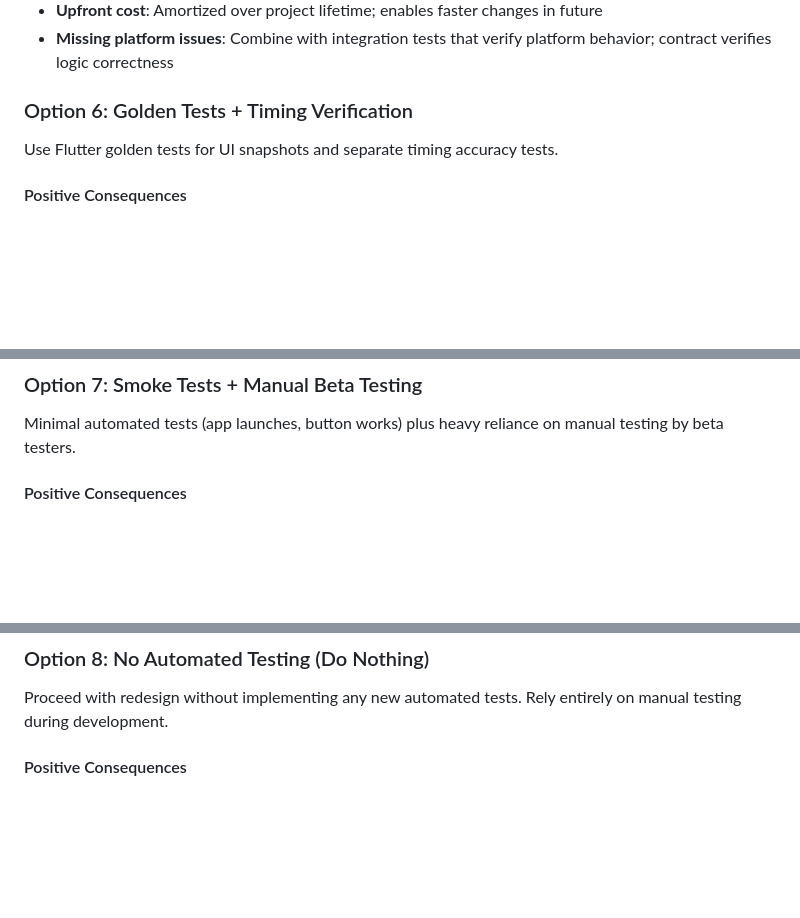
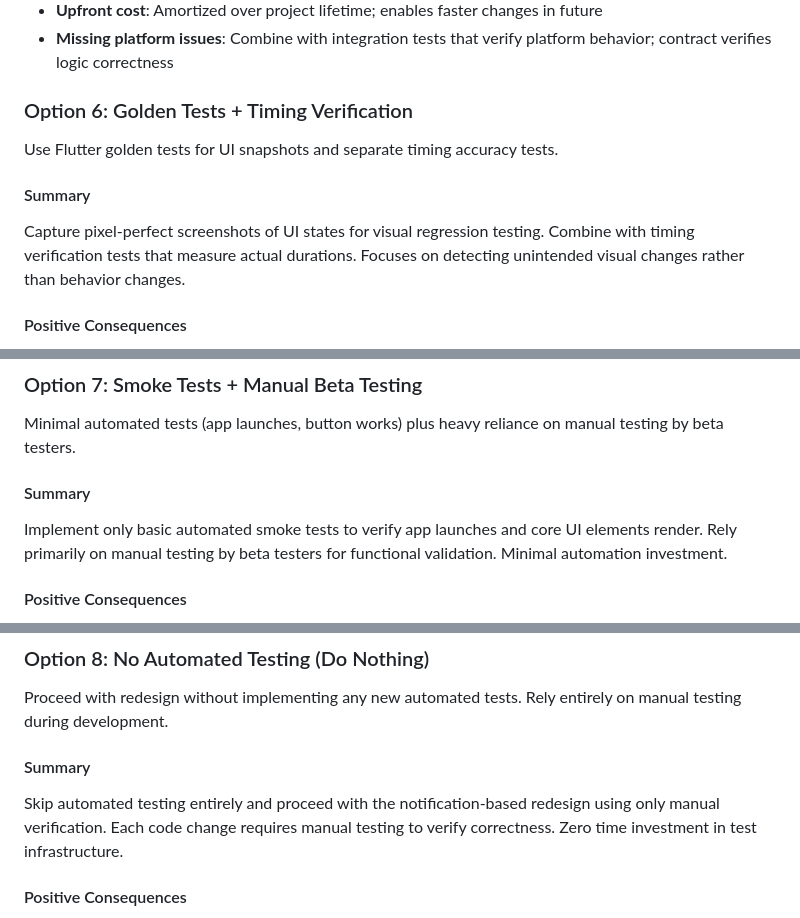
Before and after one commit to wonderbird/multi-timer, a Markdown page: docs/decisions/002-testing-strategy-notification-refactoring.md, 3 parts joined by grey strips. Drawn GitHub-style; blank space fills up the shorter version.

```diff
--- a/docs/decisions/002-testing-strategy-notification-refactoring.md
+++ b/docs/decisions/002-testing-strategy-notification-refactoring.md
@@ -253,6 +261,10 @@ Test that both implementations satisfy the same contract (observable behavior).
 
 Use Flutter golden tests for UI snapshots and separate timing accuracy tests.
 
+#### Summary
+
+Capture pixel-perfect screenshots of UI states for visual regression testing. Combine with timing verification tests that measure actual durations. Focuses on detecting unintended visual changes rather than behavior changes.
+
 #### Positive Consequences
 
 - Golden tests are very fast (< 1 second)
@@ -280,6 +292,10 @@ Use Flutter golden tests for UI snapshots and separate timing accuracy tests.
 ### Option 7: Smoke Tests + Manual Beta Testing
 
 Minimal automated tests (app launches, button works) plus heavy reliance on manual testing by beta testers.
+
+#### Summary
+
+Implement only basic automated smoke tests to verify app launches and core UI elements render. Rely primarily on manual testing by beta testers for functional validation. Minimal automation investment.
 
 #### Positive Consequences
 
@@ -311,6 +327,10 @@ Minimal automated tests (app launches, button works) plus heavy reliance on manu
 ### Option 8: No Automated Testing (Do Nothing)
 
 Proceed with redesign without implementing any new automated tests. Rely entirely on manual testing during development.
+
+#### Summary
+
+Skip automated testing entirely and proceed with the notification-based redesign using only manual verification. Each code change requires manual testing to verify correctness. Zero time investment in test infrastructure.
 
 #### Positive Consequences
 
```
Also changed, not shown: other parts of docs/decisions/002-testing-strategy-notification-refactoring.md (+37 -13 lines).
